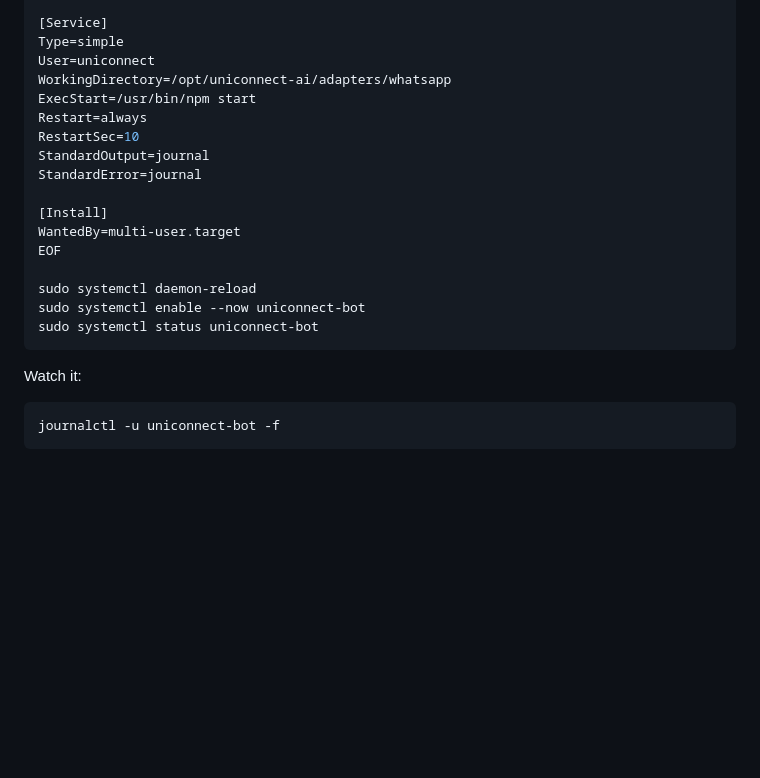
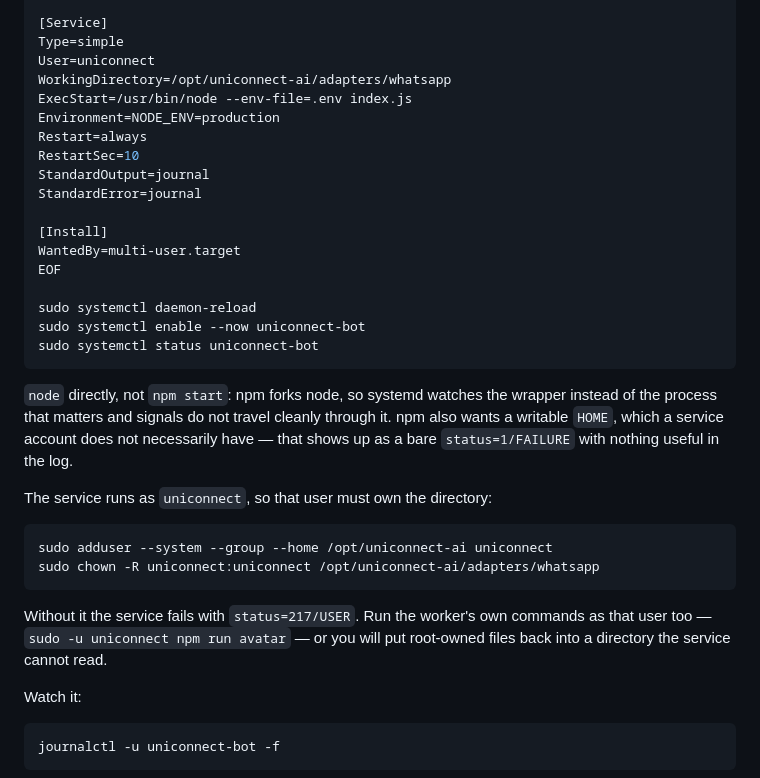
Before and after one commit to Sissoko90/uniconnect-ai, a Markdown page: docs/DEPLOY.md, the part around the change. Drawn GitHub-style; blank space fills up the shorter version.

Commit message:
fix(docs): run the worker as node, not npm, and create the user it runs as
Two failures hit on the first real deployment. The unit specified User=uniconnect without the guide ever creating it, which systemd reports as status=217/USER. And ExecStart=npm start puts a wrapper between systemd and the process: signals do not travel cleanly through it, and npm wants a writable HOME that a service account may not have, which surfaces as a bare status=1/FAILURE with nothing in the log.

````diff
--- a/docs/DEPLOY.md
+++ b/docs/DEPLOY.md
@@ -324,7 +324,8 @@ Wants=network-online.target
 Type=simple
 User=uniconnect
 WorkingDirectory=/opt/uniconnect-ai/adapters/whatsapp
-ExecStart=/usr/bin/npm start
+ExecStart=/usr/bin/node --env-file=.env index.js
+Environment=NODE_ENV=production
 Restart=always
 RestartSec=10
 StandardOutput=journal
@@ -338,6 +339,23 @@ sudo systemctl daemon-reload
 sudo systemctl enable --now uniconnect-bot
 sudo systemctl status uniconnect-bot
 ```
+
+`node` directly, not `npm start`: npm forks node, so systemd watches the
+wrapper instead of the process that matters and signals do not travel cleanly
+through it. npm also wants a writable `HOME`, which a service account does not
+necessarily have — that shows up as a bare `status=1/FAILURE` with nothing
+useful in the log.
+
+The service runs as `uniconnect`, so that user must own the directory:
+
+```bash
+sudo adduser --system --group --home /opt/uniconnect-ai uniconnect
+sudo chown -R uniconnect:uniconnect /opt/uniconnect-ai/adapters/whatsapp
+```
+
+Without it the service fails with `status=217/USER`. Run the worker's own
+commands as that user too — `sudo -u uniconnect npm run avatar` — or you will
+put root-owned files back into a directory the service cannot read.
 
 Watch it:
 
````
